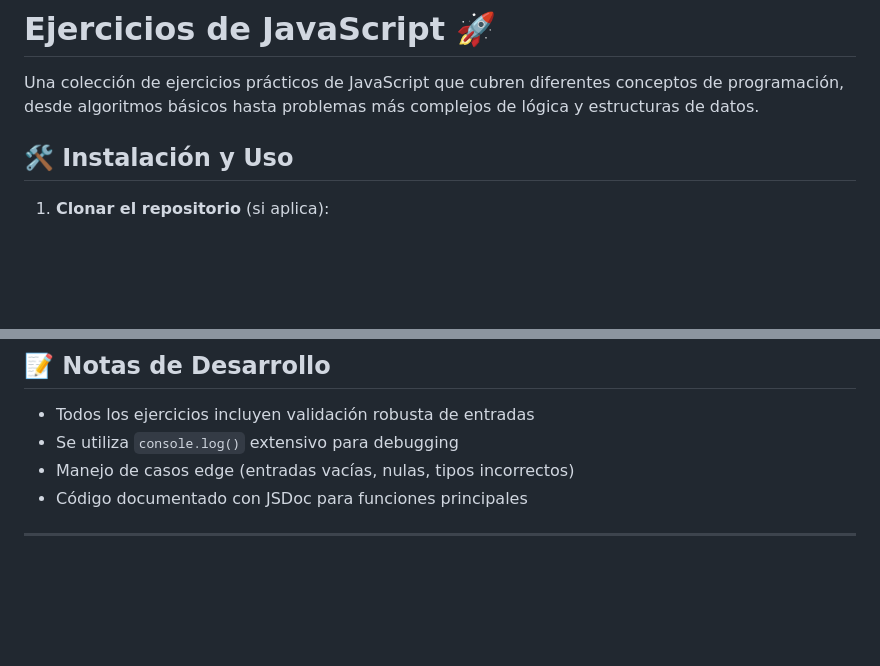
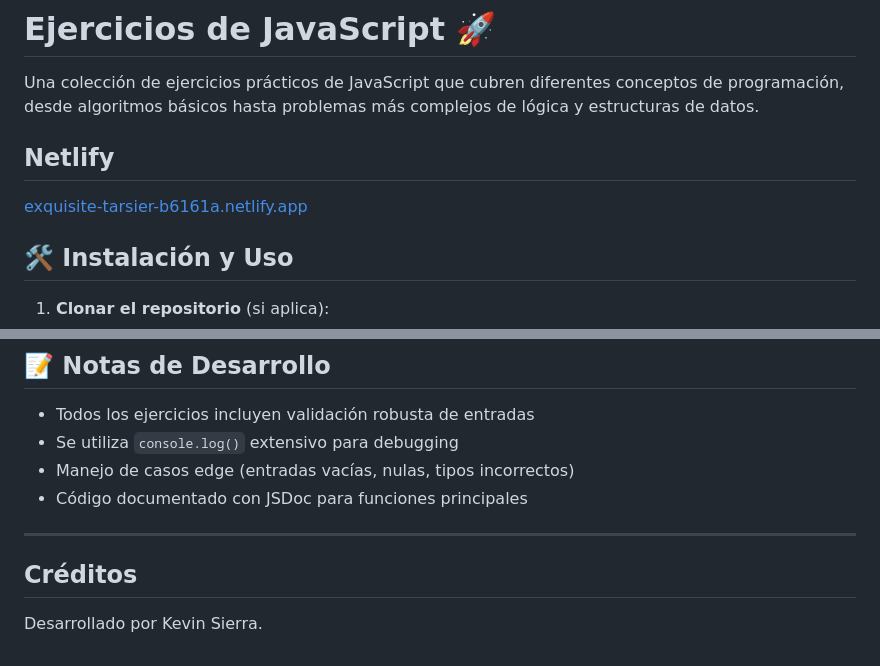
Before and after one commit to Kevinsierra1/EjerciciosJS, a Markdown page: README.md, 2 parts joined by grey strips. GitHub-like rendering; blank space fills up the shorter version.

Commit message:
feat: :memo: Se agrega netlify
Se agrga enlace de netlify

```diff
--- a/README.md
+++ b/README.md
@@ -1,6 +1,10 @@
 # Ejercicios de JavaScript 🚀
 
 Una colección de ejercicios prácticos de JavaScript que cubren diferentes conceptos de programación, desde algoritmos básicos hasta problemas más complejos de lógica y estructuras de datos.
+
+## Netlify
+
+[exquisite-tarsier-b6161a.netlify.app](https://exquisite-tarsier-b6161a.netlify.app/)
 
 ## 🛠️ Instalación y Uso
 
@@ -167,3 +171,6 @@ modificaciones = [[101, 1627845700], [102, 1627845800]]
 - Código documentado con JSDoc para funciones principales
 
 ------
+## Créditos
+
+Desarrollado por Kevin Sierra.
```
